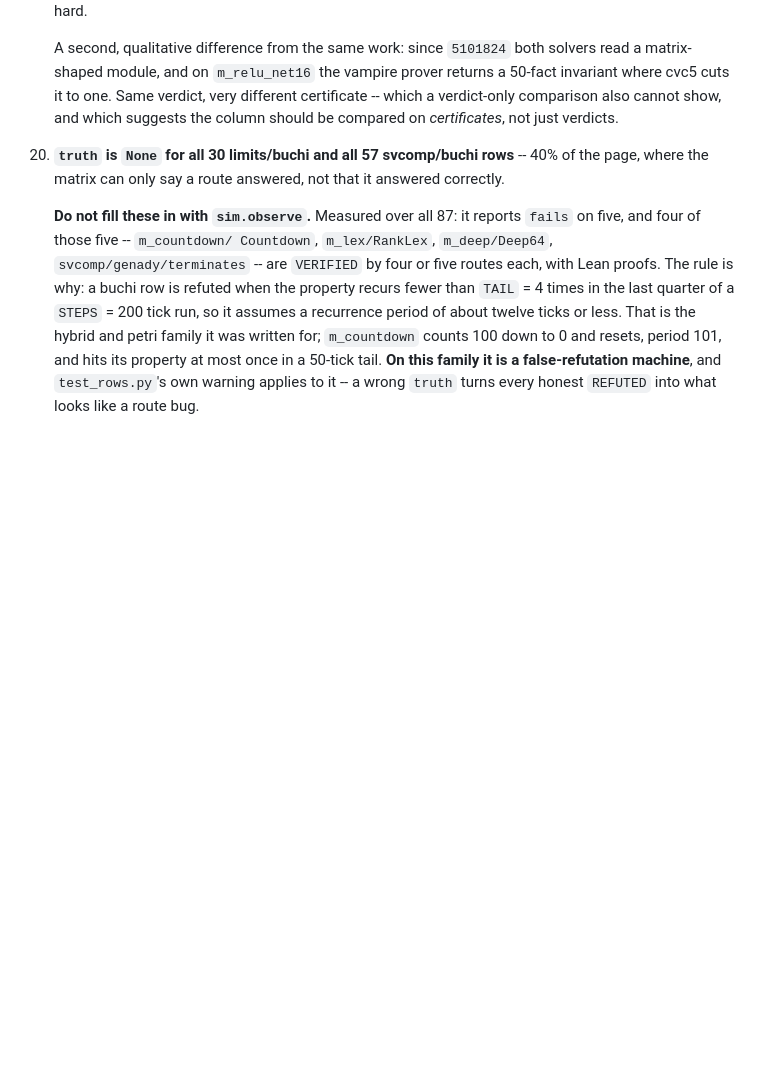
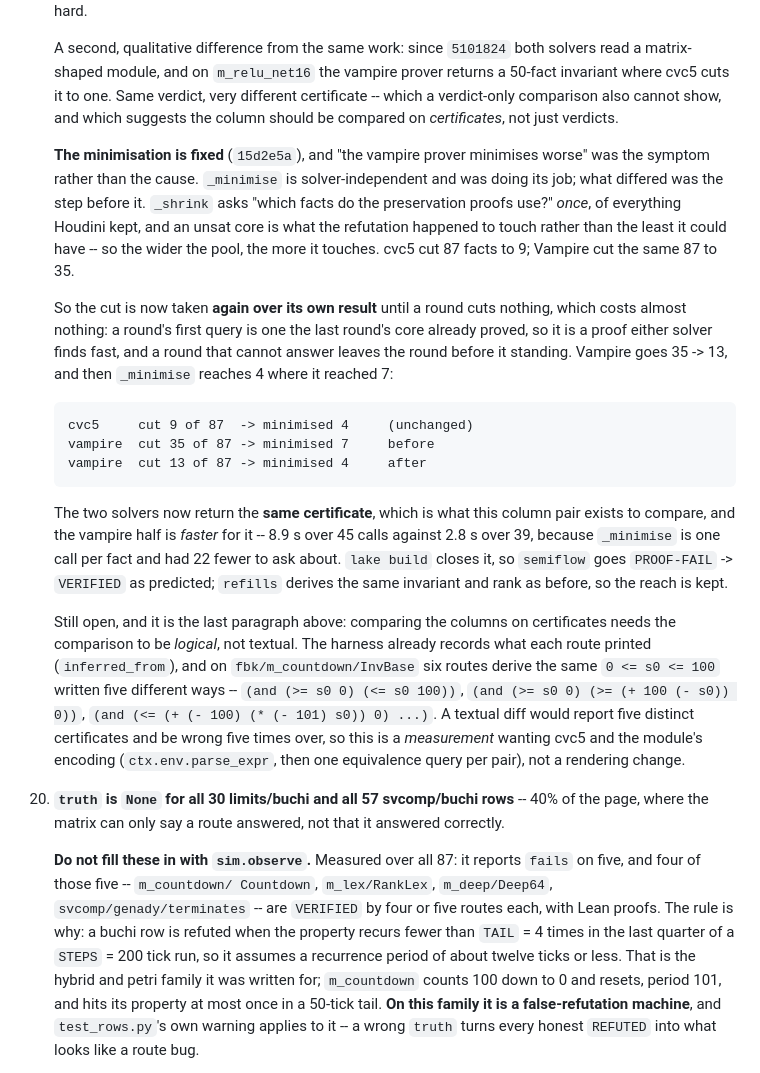
Before and after one commit to zeroth-research/reactive-modules, a Markdown page: TODO.md, the part around one of its changes. GitHub-like rendering; blank space fills up the shorter version.

```diff
--- a/TODO.md
+++ b/TODO.md
@@ -523,6 +523,44 @@ fail, and every `REFUTED` landed on a `truth=fails` row.
     comparison also cannot show, and which suggests the column should be
     compared on *certificates*, not just verdicts.
 
+    **The minimisation is fixed** (`15d2e5a`), and "the vampire prover
+    minimises worse" was the symptom rather than the cause. `_minimise` is
+    solver-independent and was doing its job; what differed was the step
+    before it. `_shrink` asks "which facts do the preservation proofs use?"
+    *once*, of everything Houdini kept, and an unsat core is what the
+    refutation happened to touch rather than the least it could have -- so
+    the wider the pool, the more it touches. cvc5 cut 87 facts to 9;
+    Vampire cut the same 87 to 35.
+
+    So the cut is now taken **again over its own result** until a round cuts
+    nothing, which costs almost nothing: a round's first query is one the
+    last round's core already proved, so it is a proof either solver finds
+    fast, and a round that cannot answer leaves the round before it
+    standing. Vampire goes 35 -> 13, and then `_minimise` reaches 4 where it
+    reached 7:
+
+        cvc5     cut 9 of 87  -> minimised 4     (unchanged)
+        vampire  cut 35 of 87 -> minimised 7     before
+        vampire  cut 13 of 87 -> minimised 4     after
+
+    The two solvers now return the **same certificate**, which is what this
+    column pair exists to compare, and the vampire half is *faster* for it
+    -- 8.9 s over 45 calls against 2.8 s over 39, because `_minimise` is one
+    call per fact and had 22 fewer to ask about. `lake build` closes it, so
+    `semiflow` goes `PROOF-FAIL` -> `VERIFIED` as predicted; `refills`
+    derives the same invariant and rank as before, so the reach is kept.
+
+    Still open, and it is the last paragraph above: comparing the columns on
+    certificates needs the comparison to be *logical*, not textual. The
+    harness already records what each route printed (`inferred_from`), and
+    on `fbk/m_countdown/InvBase` six routes derive the same `0 <= s0 <= 100`
+    written five different ways -- `(and (>= s0 0) (<= s0 100))`, `(and (>=
+    s0 0) (>= (+ 100 (- s0)) 0))`, `(and (<= (+ (- 100) (* (- 101) s0)) 0)
+    ...)`. A textual diff would report five distinct certificates and be
+    wrong five times over, so this is a *measurement* wanting cvc5 and the
+    module's encoding (`ctx.env.parse_expr`, then one equivalence query per
+    pair), not a rendering change.
+
 20. **`truth` is `None` for all 30 limits/buchi and all 57 svcomp/buchi rows**
     -- 40% of the page, where the matrix can only say a route answered, not
     that it answered correctly.
```
Also changed, not shown: other parts of TODO.md (+34 -0 lines).
